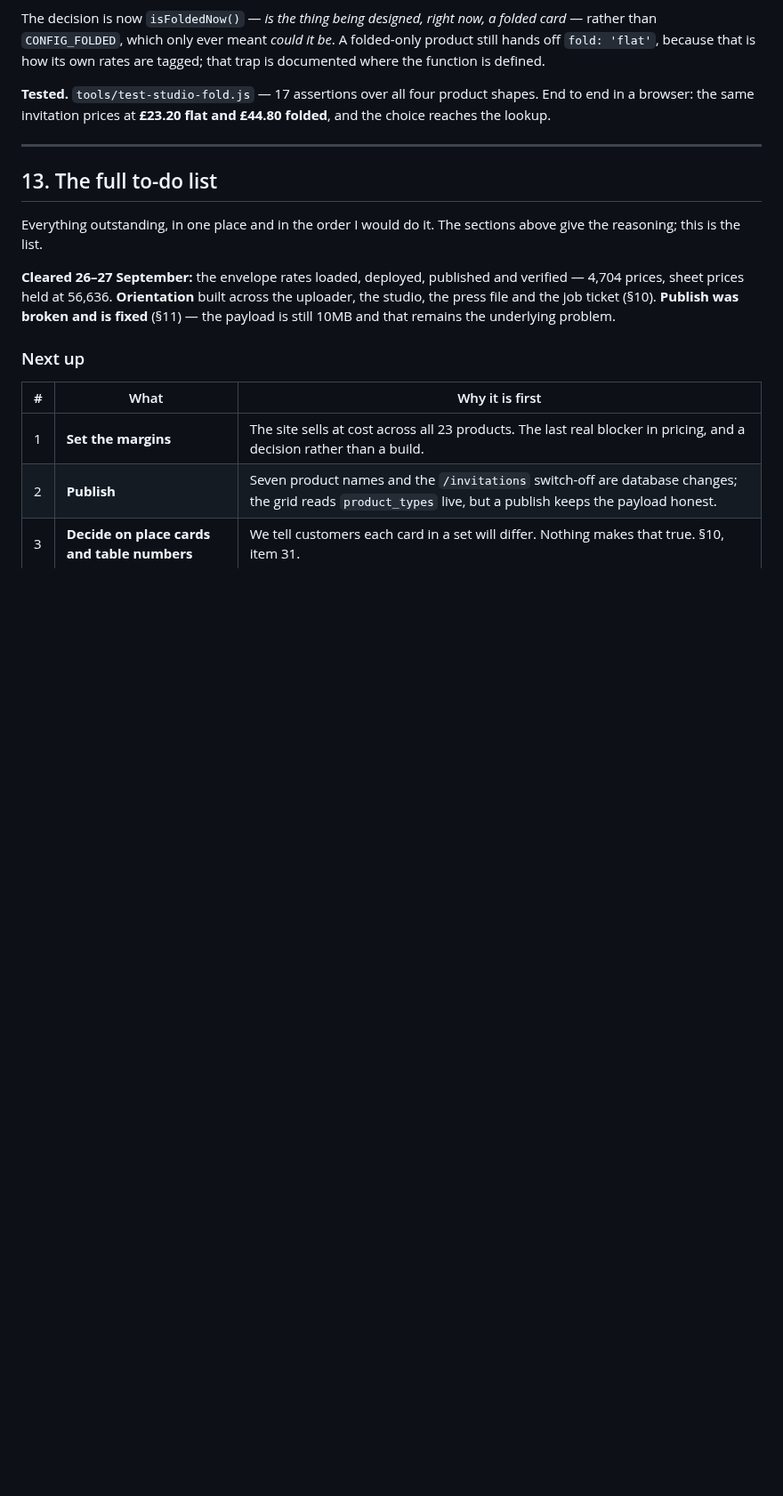
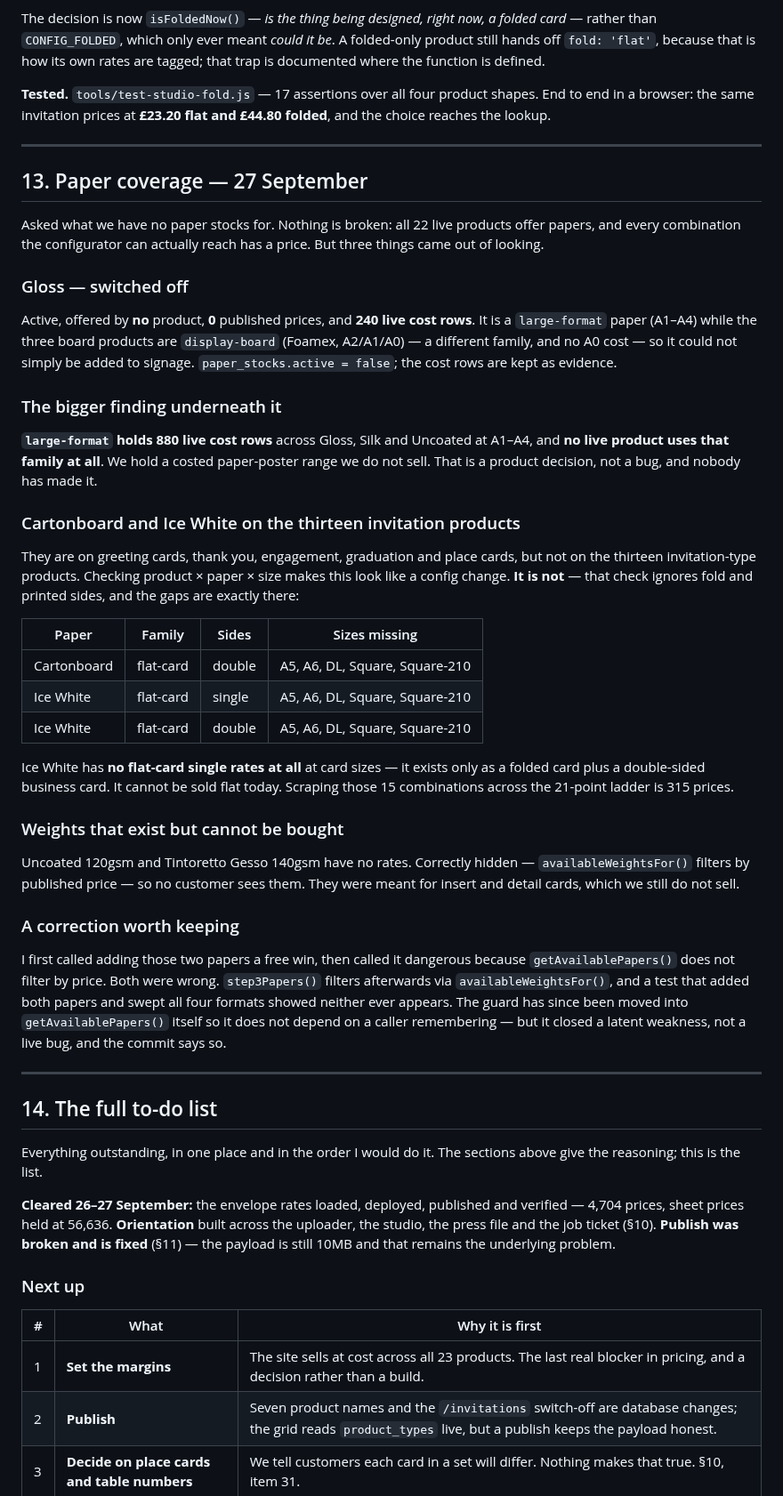
Before and after one commit to nicholasdlgreen/invitations-site, a Markdown page: docs/STATUS.md, the part around the change. Shown at 89% size. Drawn GitHub-style; blank space fills up the shorter version.

```diff
--- a/docs/STATUS.md
+++ b/docs/STATUS.md
@@ -565,7 +565,63 @@ shapes. End to end in a browser: the same invitation prices at **£23.20 flat an
 
 ---
 
-## 13. The full to-do list
+## 13. Paper coverage — 27 September
+
+Asked what we have no paper stocks for. Nothing is broken: all 22 live products
+offer papers, and every combination the configurator can actually reach has a
+price. But three things came out of looking.
+
+### Gloss — switched off
+
+Active, offered by **no** product, **0** published prices, and **240 live cost
+rows**. It is a `large-format` paper (A1–A4) while the three board products are
+`display-board` (Foamex, A2/A1/A0) — a different family, and no A0 cost — so it
+could not simply be added to signage. `paper_stocks.active = false`; the cost
+rows are kept as evidence.
+
+### The bigger finding underneath it
+
+**`large-format` holds 880 live cost rows** across Gloss, Silk and Uncoated at
+A1–A4, and **no live product uses that family at all**. We hold a costed
+paper-poster range we do not sell. That is a product decision, not a bug, and
+nobody has made it.
+
+### Cartonboard and Ice White on the thirteen invitation products
+
+They are on greeting cards, thank you, engagement, graduation and place cards,
+but not on the thirteen invitation-type products. Checking product × paper ×
+size makes this look like a config change. **It is not** — that check ignores
+fold and printed sides, and the gaps are exactly there:
+
+| Paper | Family | Sides | Sizes missing |
+|---|---|---|---|
+| Cartonboard | flat-card | double | A5, A6, DL, Square, Square-210 |
+| Ice White | flat-card | single | A5, A6, DL, Square, Square-210 |
+| Ice White | flat-card | double | A5, A6, DL, Square, Square-210 |
+
+Ice White has **no flat-card single rates at all** at card sizes — it exists
+only as a folded card plus a double-sided business card. It cannot be sold flat
+today. Scraping those 15 combinations across the 21-point ladder is 315 prices.
+
+### Weights that exist but cannot be bought
+
+Uncoated 120gsm and Tintoretto Gesso 140gsm have no rates. Correctly hidden —
+`availableWeightsFor()` filters by published price — so no customer sees them.
+They were meant for insert and detail cards, which we still do not sell.
+
+### A correction worth keeping
+
+I first called adding those two papers a free win, then called it dangerous
+because `getAvailablePapers()` does not filter by price. Both were wrong.
+`step3Papers()` filters afterwards via `availableWeightsFor()`, and a test that
+added both papers and swept all four formats showed neither ever appears. The
+guard has since been moved into `getAvailablePapers()` itself so it does not
+depend on a caller remembering — but it closed a latent weakness, not a live
+bug, and the commit says so.
+
+---
+
+## 14. The full to-do list
 
 Everything outstanding, in one place and in the order I would do it. The
 sections above give the reasoning; this is the list.
```
